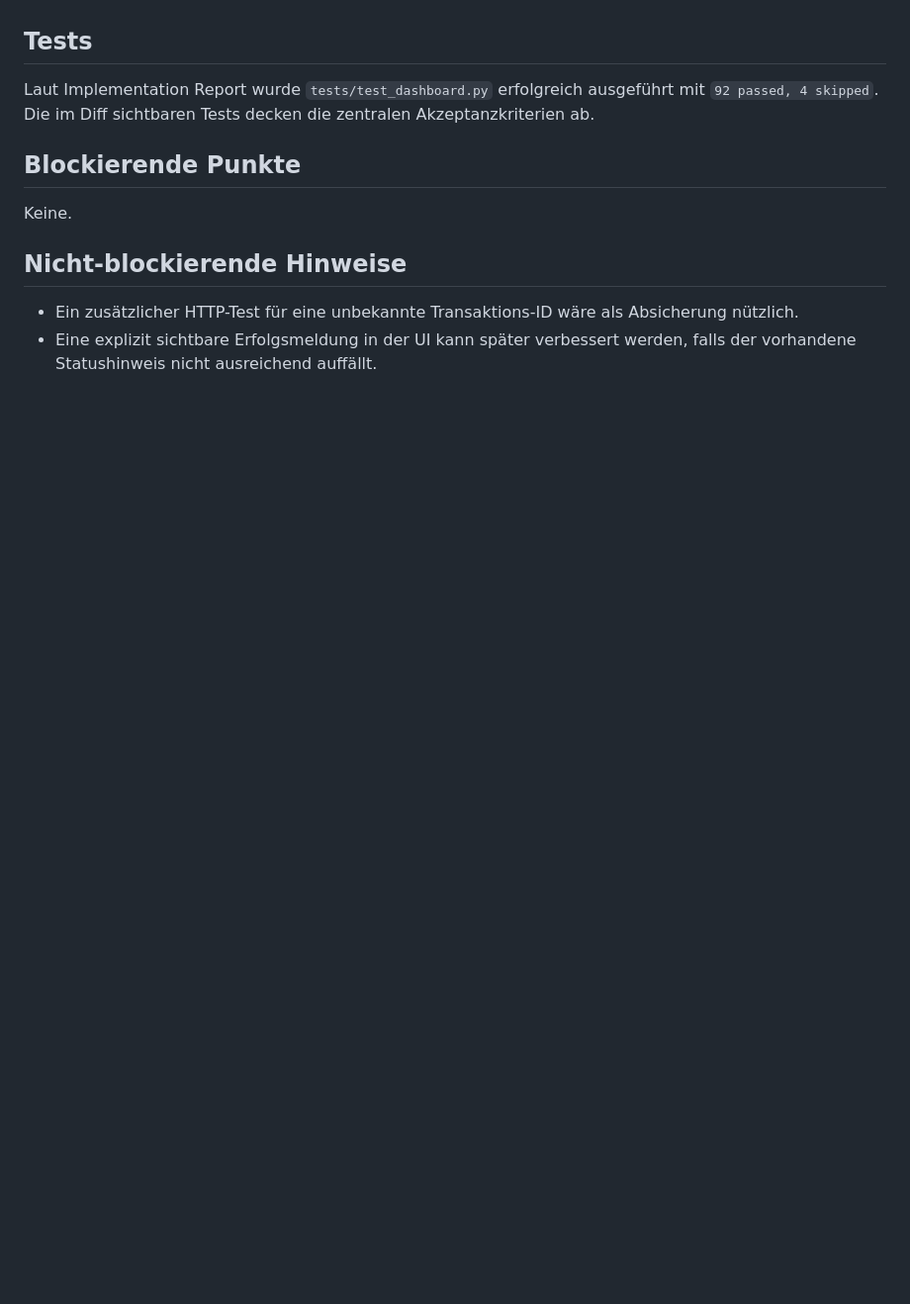
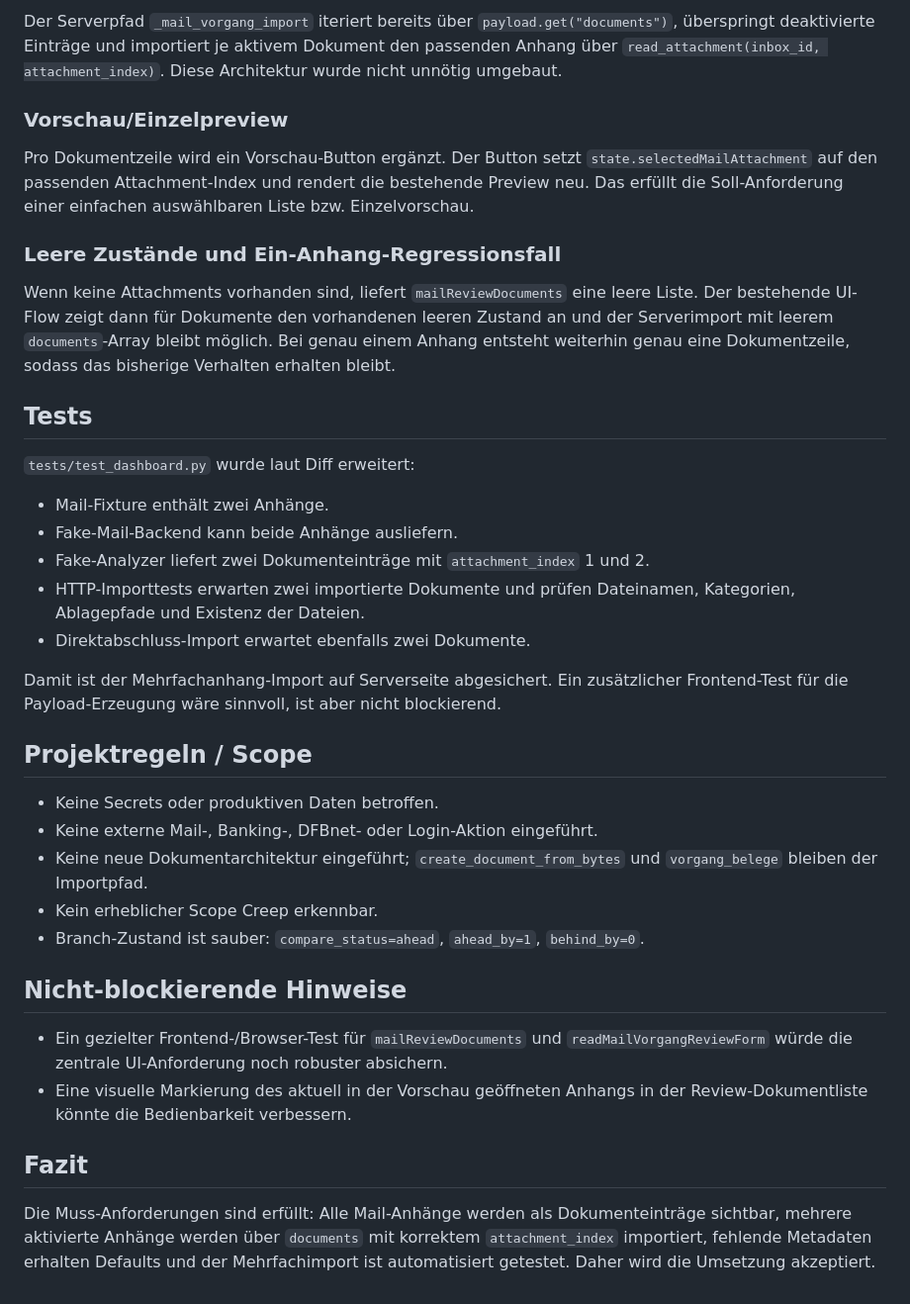
Before and after one commit to ChristophS/bsv-banking, a Markdown page: feedback/review-report.md, the part around one of its changes. Shown at 99% size. GitHub-like rendering; blank space fills up the shorter version.

```diff
--- a/feedback/review-report.md
+++ b/feedback/review-report.md
@@ -37,13 +59,38 @@ Der UI-Flow ist ausreichend: Bereits bestehende Vorgangsverknüpfungen werden an
+Der Serverpfad `_mail_vorgang_import` iteriert bereits über `payload.get("documents")`, überspringt deaktivierte Einträge und importiert je aktivem Dokument den passenden Anhang über `read_attachment(inbox_id, attachment_index)`. Diese Architektur wurde nicht unnötig umgebaut.
+
+### Vorschau/Einzelpreview
+
+Pro Dokumentzeile wird ein Vorschau-Button ergänzt. Der Button setzt `state.selectedMailAttachment` auf den passenden Attachment-Index und rendert die bestehende Preview neu. Das erfüllt die Soll-Anforderung einer einfachen auswählbaren Liste bzw. Einzelvorschau.
+
+### Leere Zustände und Ein-Anhang-Regressionsfall
+
+Wenn keine Attachments vorhanden sind, liefert `mailReviewDocuments` eine leere Liste. Der bestehende UI-Flow zeigt dann für Dokumente den vorhandenen leeren Zustand an und der Serverimport mit leerem `documents`-Array bleibt möglich. Bei genau einem Anhang entsteht weiterhin genau eine Dokumentzeile, sodass das bisherige Verhalten erhalten bleibt.
 
 ## Tests
 
-Laut Implementation Report wurde `tests/test_dashboard.py` erfolgreich ausgeführt mit `92 passed, 4 skipped`. Die im Diff sichtbaren Tests decken die zentralen Akzeptanzkriterien ab.
+`tests/test_dashboard.py` wurde laut Diff erweitert:
 
-## Blockierende Punkte
+- Mail-Fixture enthält zwei Anhänge.
+- Fake-Mail-Backend kann beide Anhänge ausliefern.
+- Fake-Analyzer liefert zwei Dokumenteinträge mit `attachment_index` 1 und 2.
+- HTTP-Importtests erwarten zwei importierte Dokumente und prüfen Dateinamen, Kategorien, Ablagepfade und Existenz der Dateien.
+- Direktabschluss-Import erwartet ebenfalls zwei Dokumente.
 
-Keine.
+Damit ist der Mehrfachanhang-Import auf Serverseite abgesichert. Ein zusätzlicher Frontend-Test für die Payload-Erzeugung wäre sinnvoll, ist aber nicht blockierend.
+
+## Projektregeln / Scope
+
+- Keine Secrets oder produktiven Daten betroffen.
+- Keine externe Mail-, Banking-, DFBnet- oder Login-Aktion eingeführt.
+- Keine neue Dokumentarchitektur eingeführt; `create_document_from_bytes` und `vorgang_belege` bleiben der Importpfad.
+- Kein erheblicher Scope Creep erkennbar.
+- Branch-Zustand ist sauber: `compare_status=ahead`, `ahead_by=1`, `behind_by=0`.
 
 ## Nicht-blockierende Hinweise
 
-- Ein zusätzlicher HTTP-Test für eine unbekannte Transaktions-ID wäre als Absicherung nützlich.
-- Eine explizit sichtbare Erfolgsmeldung in der UI kann später verbessert werden, falls der vorhandene Statushinweis nicht ausreichend auffällt.
+- Ein gezielter Frontend-/Browser-Test für `mailReviewDocuments` und `readMailVorgangReviewForm` würde die zentrale UI-Anforderung noch robuster absichern.
+- Eine visuelle Markierung des aktuell in der Vorschau geöffneten Anhangs in der Review-Dokumentliste könnte die Bedienbarkeit verbessern.
+
+## Fazit
+
+Die Muss-Anforderungen sind erfüllt: Alle Mail-Anhänge werden als Dokumenteinträge sichtbar, mehrere aktivierte Anhänge werden über `documents` mit korrektem `attachment_index` importiert, fehlende Metadaten erhalten Defaults und der Mehrfachimport ist automatisiert getestet. Daher wird die Umsetzung akzeptiert.
```
Also changed, not shown: other parts of feedback/review-report.md (+38 -16 lines).
